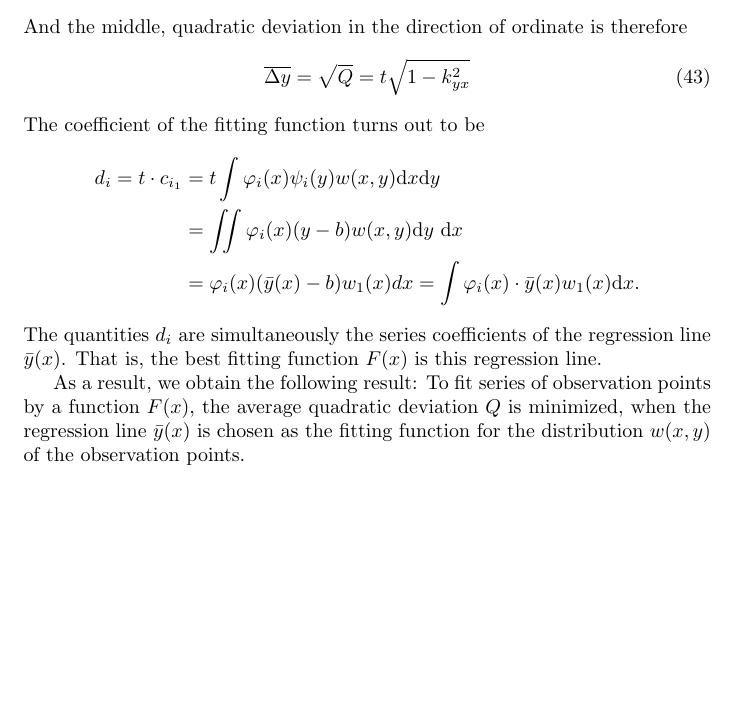
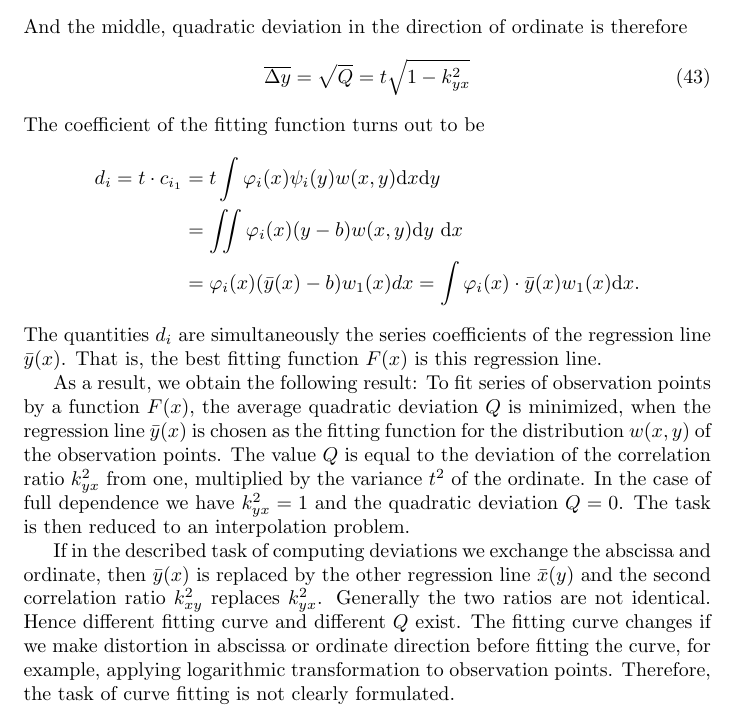
Before and after one commit to zhaofeng-shu33/research_info_related_notes, a LaTeX document (translation_hgr/translation_hgr.tex): part of page 22 of 22, cut so that both start at the same text, the shorter picture padded with empty space. Compiled offline with pdfLaTeX.

Commit message:
add translation

```diff
--- a/translation_hgr/translation_hgr.tex
+++ b/translation_hgr/translation_hgr.tex
@@ -1127,6 +1127,16 @@ The quantities $d_i$ are simultaneously the series coefficients of the regressio
 That is, the best fitting function $F(x)$ is this regression line.
 
 As a result, we obtain the following result: To fit series of observation points
-by a function $F(x)$,  the average quadratic deviation $Q$ is minimized, when the regression line $\bar{y}(x)$ is chosen as the fitting function for the distribution $w(x,y)$ of the observation points.
+by a function $F(x)$,  the average quadratic deviation $Q$ is minimized, when the regression line $\bar{y}(x)$ is chosen as the fitting function for the distribution $w(x,y)$ of the observation points. The value $Q$ is equal to the deviation of the correlation ratio
+$k^2_{yx}$ from one, multiplied by the variance $t^2$ of the ordinate.
+In the case of full dependence we have $k^2_{yx}=1$ and the quadratic deviation $Q=0$.
+The task is then reduced to an interpolation problem.
 
+If in the described task of computing deviations we exchange the abscissa
+and ordinate, then $\bar{y}(x)$ is replaced by the other regression line $\bar{x}(y)$
+and the second correlation ratio $k^2_{xy}$ replaces $k^2_{yx}$. Generally the two ratios
+are not identical. Hence different fitting curve and different $Q$
+exist. The fitting curve changes if we make distortion in abscissa or ordinate
+direction before fitting the curve, for example, applying logarithmic transformation to observation points. Therefore, the task of curve
+fitting is not clearly formulated.
 \end{document}
```
